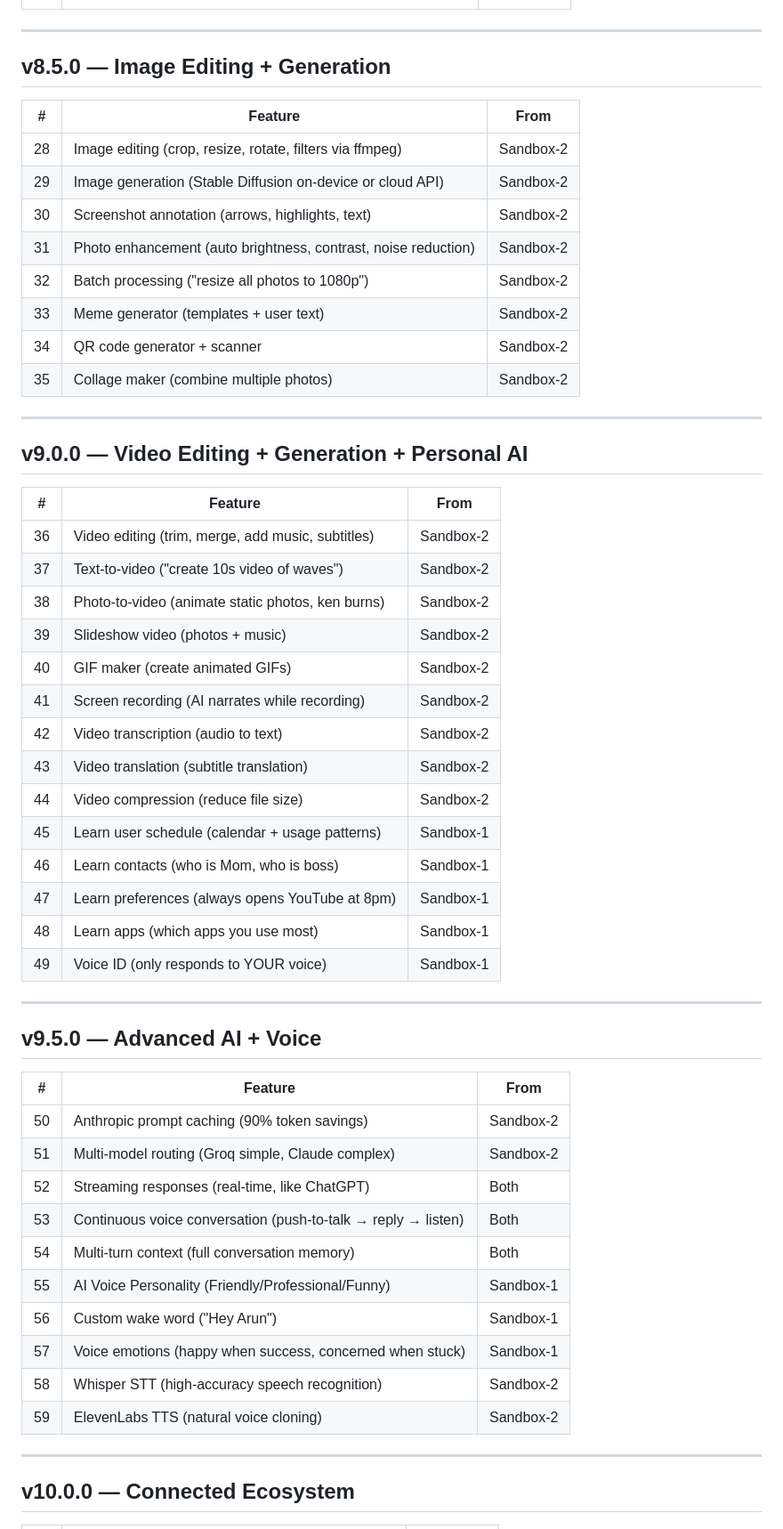
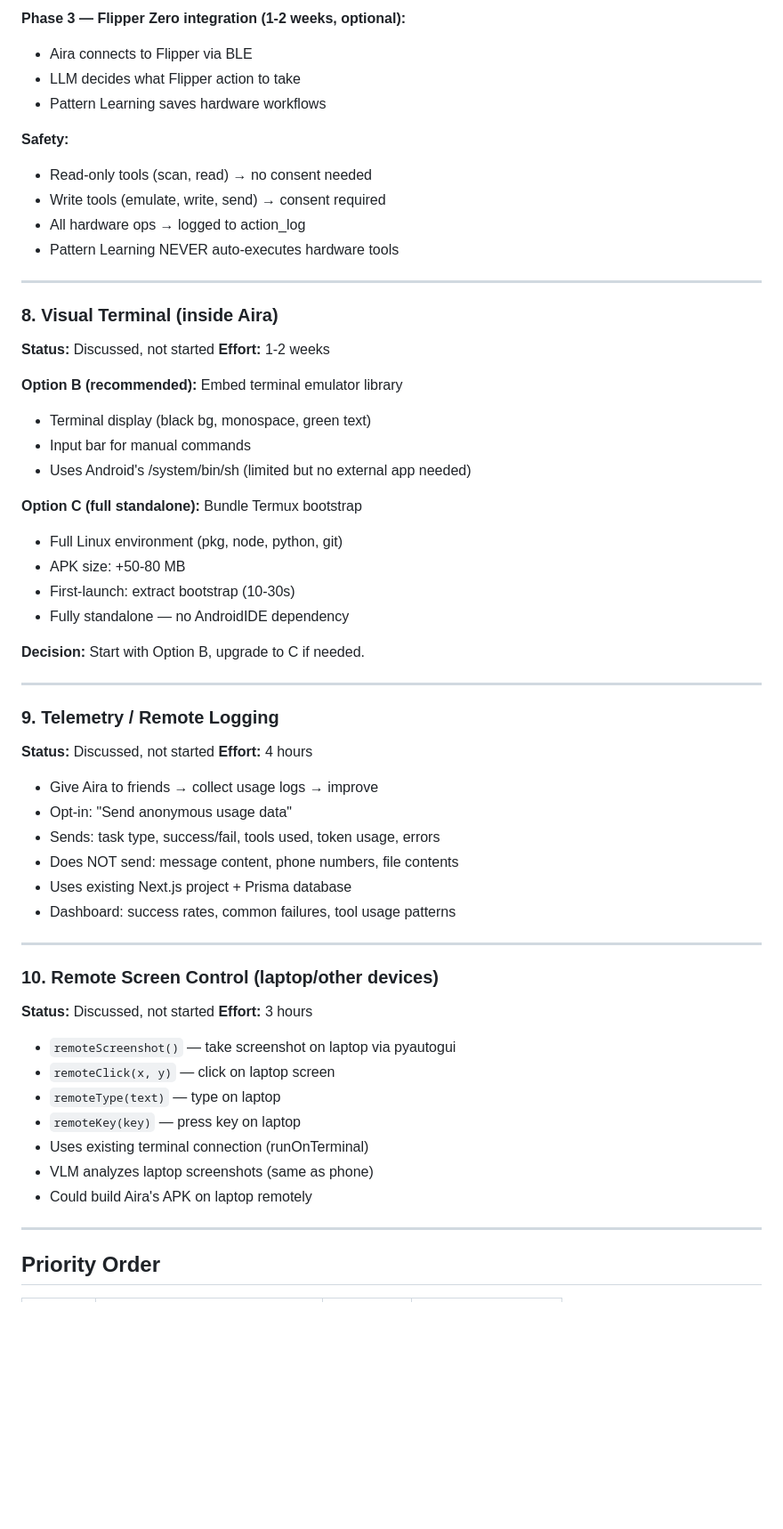
Before and after one commit to arun6a/ai-agent-v2, a Markdown page: FUTURE_PLANS.md, the part around one of its changes. Shown at 89% size. Rendered like a GitHub page; blank space fills up the shorter version.

```diff
--- a/FUTURE_PLANS.md
+++ b/FUTURE_PLANS.md
@@ -141,58 +149,61 @@ that shipped in v1 is wired up and reachable from the new Compose UI.
+**Phase 3 — Flipper Zero integration (1-2 weeks, optional):**
+- Aira connects to Flipper via BLE
+- LLM decides what Flipper action to take
+- Pattern Learning saves hardware workflows
+
+**Safety:**
+- Read-only tools (scan, read) → no consent needed
+- Write tools (emulate, write, send) → consent required
+- All hardware ops → logged to action_log
+- Pattern Learning NEVER auto-executes hardware tools
 
 ---
 
-## v8.5.0 — Image Editing + Generation
+### 8. Visual Terminal (inside Aira)
+**Status:** Discussed, not started
+**Effort:** 1-2 weeks
 
-| # | Feature | From |
-|---|---|---|
-| 28 | Image editing (crop, resize, rotate, filters via ffmpeg) | Sandbox-2 |
-| 29 | Image generation (Stable Diffusion on-device or cloud API) | Sandbox-2 |
-| 30 | Screenshot annotation (arrows, highlights, text) | Sandbox-2 |
-| 31 | Photo enhancement (auto brightness, contrast, noise reduction) | Sandbox-2 |
-| 32 | Batch processing ("resize all photos to 1080p") | Sandbox-2 |
-| 33 | Meme generator (templates + user text) | Sandbox-2 |
-| 34 | QR code generator + scanner | Sandbox-2 |
-| 35 | Collage maker (combine multiple photos) | Sandbox-2 |
+**Option B (recommended):** Embed terminal emulator library
+- Terminal display (black bg, monospace, green text)
+- Input bar for manual commands
+- Uses Android's /system/bin/sh (limited but no external app needed)
+
+**Option C (full standalone):** Bundle Termux bootstrap
+- Full Linux environment (pkg, node, python, git)
+- APK size: +50-80 MB
+- First-launch: extract bootstrap (10-30s)
+- Fully standalone — no AndroidIDE dependency
+
+**Decision:** Start with Option B, upgrade to C if needed.
 
 ---
 
-## v9.0.0 — Video Editing + Generation + Personal AI
+### 9. Telemetry / Remote Logging
+**Status:** Discussed, not started
+**Effort:** 4 hours
 
-| # | Feature | From |
-|---|---|---|
-| 36 | Video editing (trim, merge, add music, subtitles) | Sandbox-2 |
-| 37 | Text-to-video ("create 10s video of waves") | Sandbox-2 |
-| 38 | Photo-to-video (animate static photos, ken burns) | Sandbox-2 |
-| 39 | Slideshow video (photos + music) | Sandbox-2 |
-| 40 | GIF maker (create animated GIFs) | Sandbox-2 |
-| 41 | Screen recording (AI narrates while recording) | Sandbox-2 |
-| 42 | Video transcription (audio to text) | Sandbox-2 |
-| 43 | Video translation (subtitle translation) | Sandbox-2 |
-| 44 | Video compression (reduce file size) | Sandbox-2 |
-| 45 | Learn user schedule (calendar + usage patterns) | Sandbox-1 |
-| 46 | Learn contacts (who is Mom, who is boss) | Sandbox-1 |
-| 47 | Learn preferences (always opens YouTube at 8pm) | Sandbox-1 |
-| 48 | Learn apps (which apps you use most) | Sandbox-1 |
-| 49 | Voice ID (only responds to YOUR voice) | Sandbox-1 |
+- Give Aira to friends → collect usage logs → improve
+- Opt-in: "Send anonymous usage data"
+- Sends: task type, success/fail, tools used, token usage, errors
+- Does NOT send: message content, phone numbers, file contents
+- Uses existing Next.js project + Prisma database
+- Dashboard: success rates, common failures, tool usage patterns
 
 ---
 
-## v9.5.0 — Advanced AI + Voice
+### 10. Remote Screen Control (laptop/other devices)
+**Status:** Discussed, not started
+**Effort:** 3 hours
 
-| # | Feature | From |
-|---|---|---|
-| 50 | Anthropic prompt caching (90% token savings) | Sandbox-2 |
-| 51 | Multi-model routing (Groq simple, Claude complex) | Sandbox-2 |
-| 52 | Streaming responses (real-time, like ChatGPT) | Both |
-| 53 | Continuous voice conversation (push-to-talk → reply → listen) | Both |
-| 54 | Multi-turn context (full conversation memory) | Both |
-| 55 | AI Voice Personality (Friendly/Professional/Funny) | Sandbox-1 |
-| 56 | Custom wake word ("Hey Arun") | Sandbox-1 |
-| 57 | Voice emotions (happy when success, concerned when stuck) | Sandbox-1 |
-| 58 | Whisper STT (high-accuracy speech recognition) | Sandbox-2 |
-| 59 | ElevenLabs TTS (natural voice cloning) | Sandbox-2 |
+- `remoteScreenshot()` — take screenshot on laptop via pyautogui
+- `remoteClick(x, y)` — click on laptop screen
+- `remoteType(text)` — type on laptop
+- `remoteKey(key)` — press key on laptop
+- Uses existing terminal connection (runOnTerminal)
+- VLM analyzes laptop screenshots (same as phone)
+- Could build Aira's APK on laptop remotely
 
 ---
 
-## v10.0.0 — Connected Ecosystem
+## Priority Order
 
```
Also changed, not shown: other parts of FUTURE_PLANS.md (+151 -172 lines).
